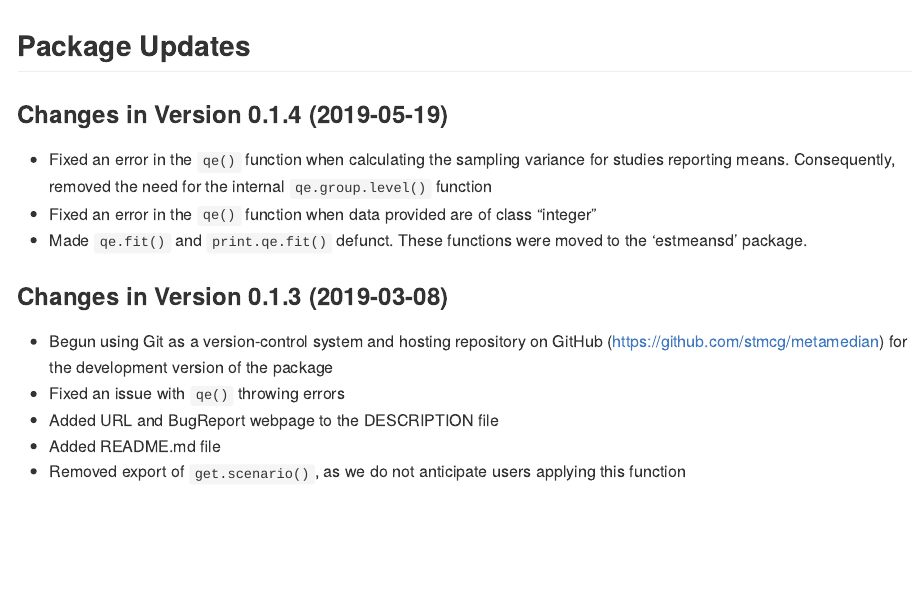
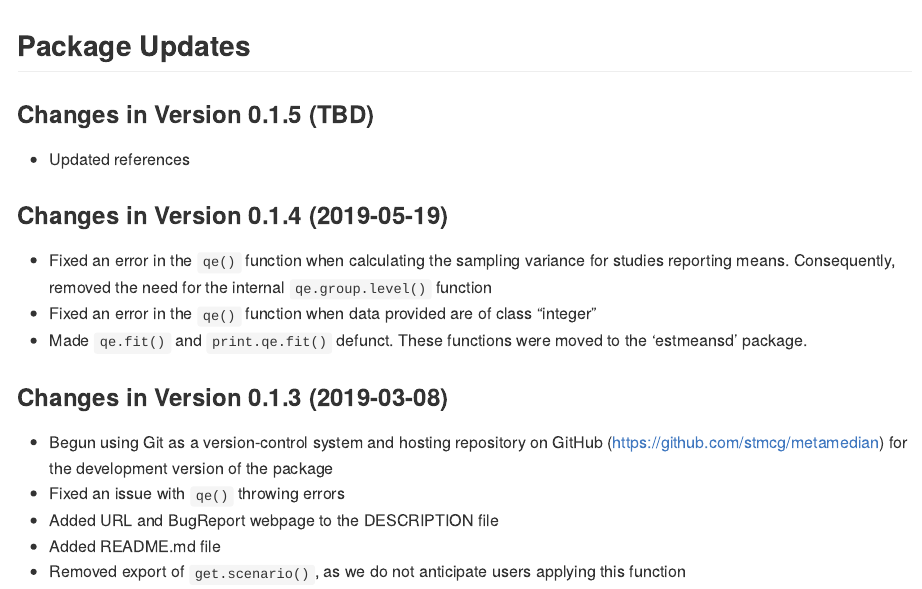
Before and after one commit to stmcg/metamedian, an R Markdown document (NEWS.Rmd): the page in a window 1100 px wide, from its top. Rendered offline with R 4.5, knitr and Pandoc, with nearby package versions.

Commit message:
Updated references

````diff
--- a/NEWS.Rmd
+++ b/NEWS.Rmd
@@ -7,6 +7,9 @@ knitr::opts_chunk$set(echo = TRUE)
 ```
 
 ## Package Updates
+
+### Changes in Version 0.1.5 (TBD)
+*  Updated references
 
 ### Changes in Version 0.1.4 (2019-05-19)
 *  Fixed an error in the `qe()` function when calculating the sampling variance
````
Also changed, not shown: R/pool.med.R (+4 -4 lines), R/qe.R (+2 -2 lines), R/qe.study.level.R (+2 -2 lines), NEWS.md, 6 other files.
